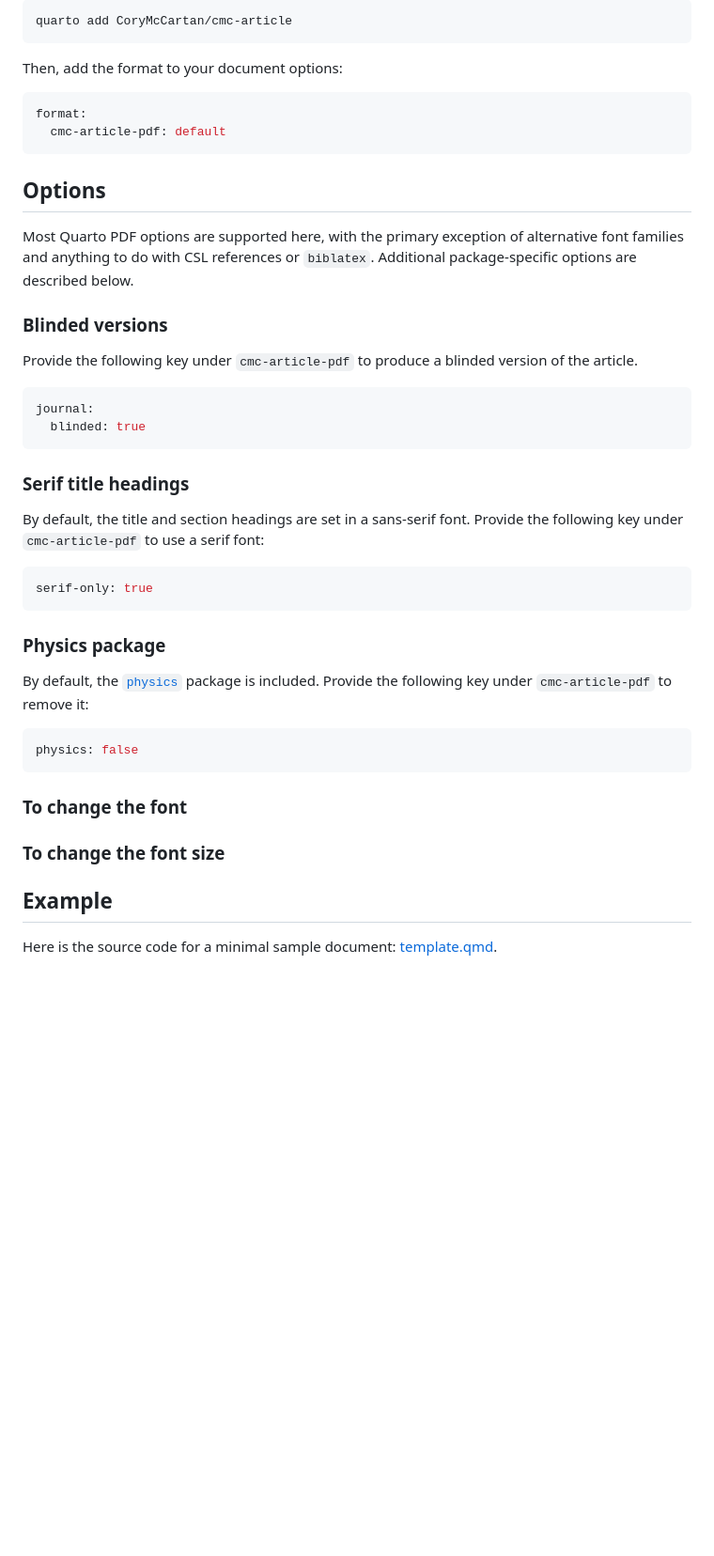
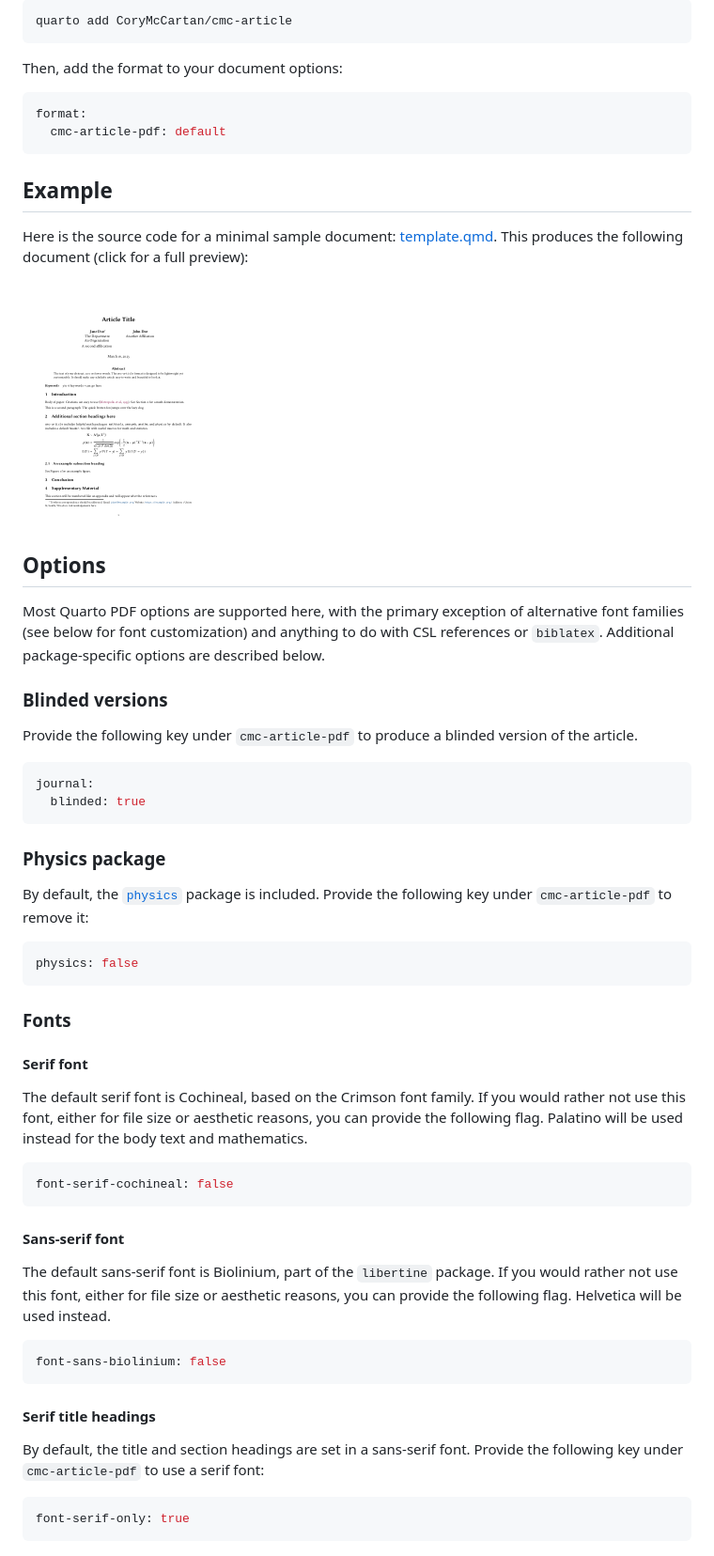
Before and after one commit to CoryMcCartan/cmc-article, a Markdown page: README.md, the part around the change. Shown: that part at 94% size. GitHub-like rendering; pictures changed too: thumb.png (added); blank space fills up the shorter version.

Commit message:
work

````diff
--- a/README.md
+++ b/README.md
@@ -26,10 +26,20 @@ format:
   cmc-article-pdf: default
 ```
 
+## Example
+
+Here is the source code for a minimal sample document: [template.qmd](template.qmd).
+This produces the following document (click for a full preview):
+
+<a href="template.pdf">
+<img src="thumb.png" width=204>
+</a>
+
 ## Options
 
 Most Quarto PDF options are supported here, with the primary exception of
-alternative font families and anything to do with CSL references or `biblatex`.
+alternative font families (see below for font customization)
+and anything to do with CSL references or `biblatex`.
 Additional package-specific options are described below.
 
 ### Blinded versions
@@ -40,14 +50,6 @@ journal:
   blinded: true
 ```
 
-### Serif title headings
-
-By default, the title and section headings are set in a sans-serif font.
-Provide the following key under `cmc-article-pdf` to use a serif font:
-```yaml
-serif-only: true
-```
-
 ### Physics package
 
 By default, the [`physics`](http://mirrors.ibiblio.org/CTAN/macros/latex/contrib/physics/physics.pdf) package is included.
@@ -56,10 +58,28 @@ Provide the following key under `cmc-article-pdf` to remove it:
 physics: false
 ```
 
-### To change the font
+### Fonts
 
-### To change the font size
+#### Serif font
+The default serif font is Cochineal, based on the Crimson font family.
+If you would rather not use this font, either for file size or aesthetic reasons, you can provide the following flag.
+Palatino will be used instead for the body text and mathematics.
+```yaml
+font-serif-cochineal: false
+```
 
-## Example
+#### Sans-serif font
+The default sans-serif font is Biolinium, part of the `libertine` package.
+If you would rather not use this font, either for file size or aesthetic reasons, you can provide the following flag.
+Helvetica will be used instead.
+```yaml
+font-sans-biolinium: false
+```
 
-Here is the source code for a minimal sample document: [template.qmd](template.qmd).
+#### Serif title headings
+
+By default, the title and section headings are set in a sans-serif font.
+Provide the following key under `cmc-article-pdf` to use a serif font:
+```yaml
+font-serif-only: true
+```
````
Also changed, not shown: 6 other files.
